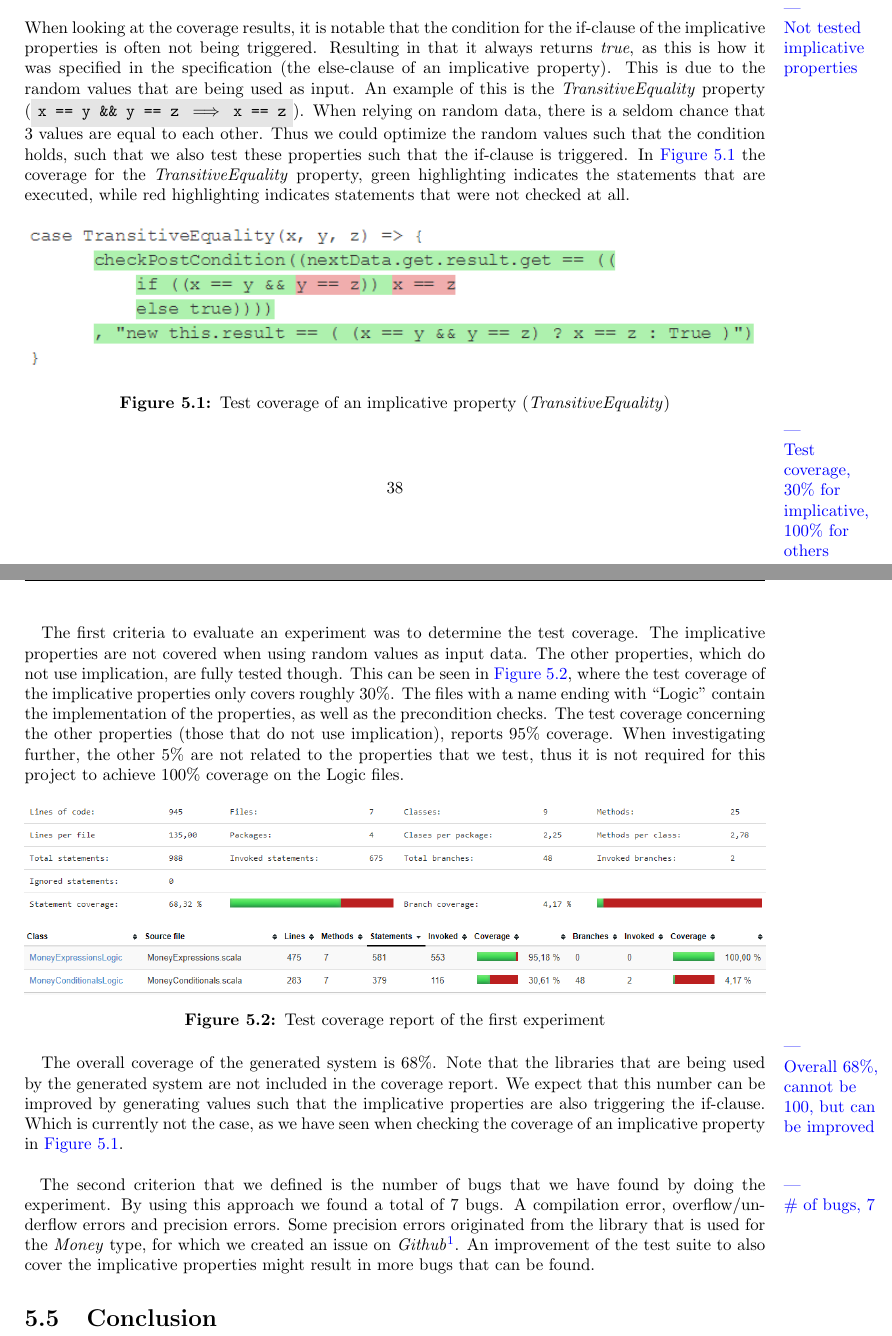
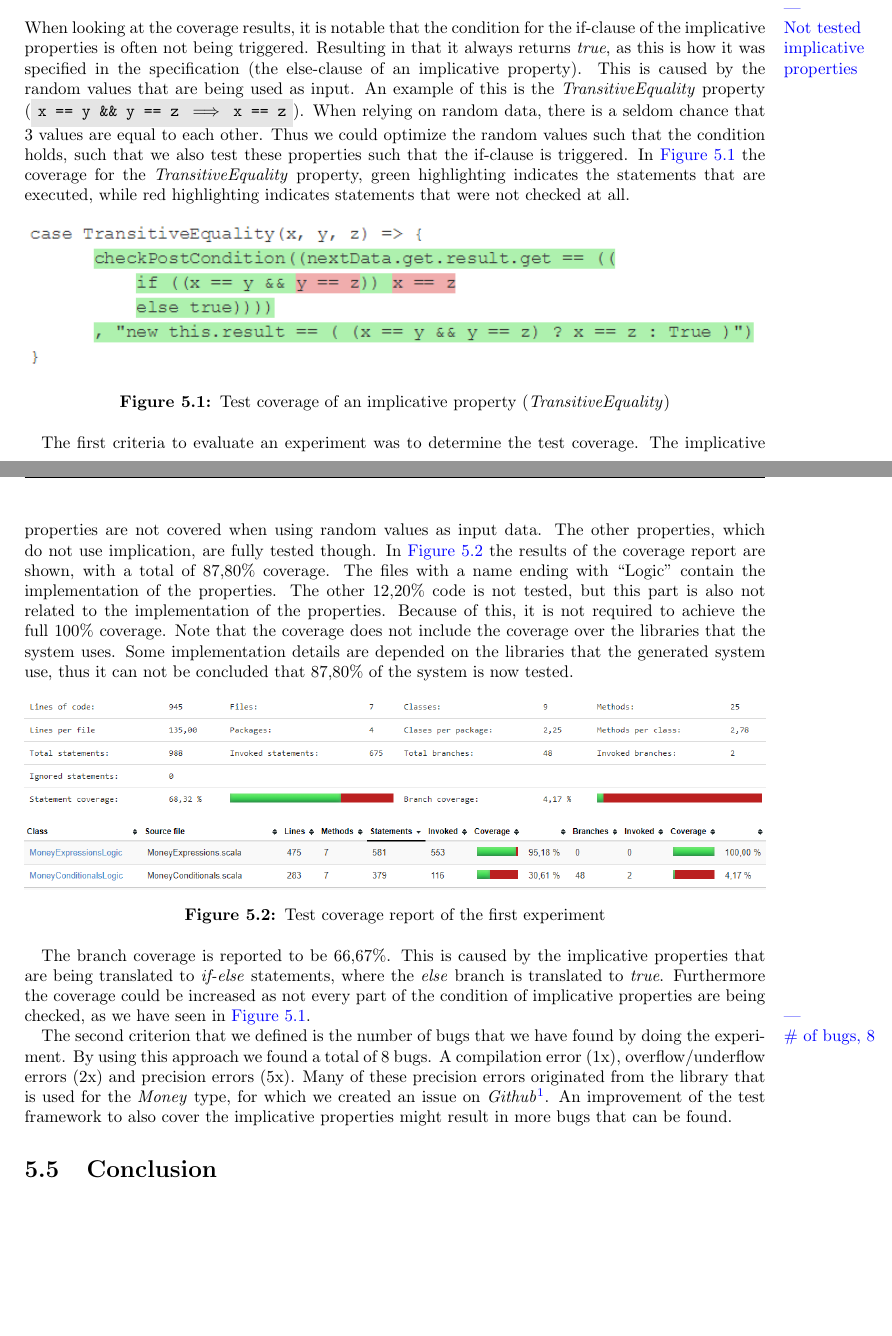
Before and after one commit to alexkok/master-thesis, a LaTeX thesis (thesis.tex, which reads content/ch5_experiment1.tex): two parts of pages 39 and 40 of 64, joined at a grey line, cut so that both start at the same text, the shorter picture padded with empty space. Compiled offline with pdfLaTeX.

Commit message:
Experiment 1 | Fixed evaluation, now not based on E2 spec

```diff
--- a/content/ch5_experiment1.tex
+++ b/content/ch5_experiment1.tex
@@ -430,7 +430,7 @@ When looking at the coverage results, it is notable that the
 condition for the if-clause of the implicative properties is often not being
 triggered. Resulting in that it always returns \textit{true}, as this is how it
 was specified in the specification (the else-clause of an implicative property).
-This is due to the random values that are being used as input. An example of
+This is caused by the random values that are being used as input. An example of
 this is the \textit{TransitiveEquality} property
 (\code{x == y \&\& y == z $\implies$ x == z}). When relying on random data,
 there is a seldom chance that 3 values are equal to each other. Thus we could
@@ -454,18 +454,11 @@ were not checked at all.
 % End figure
 
 % Total coverage
-\pinfo{Test coverage, 30\% for implicative, 100\% for others}
 The first criteria to evaluate an experiment was to determine the test
 coverage. The implicative properties are not covered when using random
 values as input data. The other properties, which do not use implication, are
-fully tested though. This can be seen in
-\autoref{fig:experiment1_evaluation_result}, where the test coverage of the
-implicative properties only covers roughly 30\%. The files with a name
-ending with ``Logic'' contain the implementation of the properties, as well as the
-precondition checks. The test coverage concerning the other properties (those
-that do not use implication), reports 95\% coverage. When investigating further,
-the other 5\% are not related to the properties that we test, thus it is not
-required for this project to achieve 100\% coverage on the Logic files.
+fully tested though. In \autoref{fig:experiment1_evaluation_result} the results of the coverage report are shown, with a total of 87,80\% coverage. The files with a name
+ending with ``Logic'' contain the implementation of the properties. The other 12,20\% code is not tested, but this part is also not related to the implementation of the properties. Because of this, it is not required to achieve the full 100\% coverage. Note that the coverage does not include the coverage over the libraries that the system uses. Some implementation details are depended on the libraries that the generated system use, thus it can not be concluded that 87,80\% of the system is now tested.
 % Figure
 \FloatBarrier
 \begin{figure}[!ht]
@@ -478,24 +471,17 @@ required for this project to achieve 100\% coverage on the Logic files.
 \end{figure}
 \FloatBarrier
 % End figure
-\pinfo{Overall 68\%, cannot be 100, but can be improved}
-The overall coverage of the generated system is 68\%. Note that the libraries
-that are being used by the generated system are not included in the coverage
-report. We expect that this number can be improved by generating values such
-that the implicative properties are also triggering the if-clause. Which
-is currently not the case, as we have seen when checking the coverage of an
-implicative property in
-\autoref{fig:experiment1_coverage_implicative_property}.\\
-\\
+The branch coverage is reported to be 66,67\%. This is caused by the implicative properties that are being translated to \textit{if-else} statements, where the \textit{else} branch is translated to \textit{true}. Furthermore the coverage could be increased as not every part of the condition of implicative properties are being checked, as we have seen in \autoref{fig:experiment1_coverage_implicative_property}.
+
 % % of bugs
-\pinfo{\# of bugs, 7}
+\pinfo{\# of bugs, 8}
 The second criterion that we defined is the number of bugs that we have found
-by doing the experiment. By using this approach we found a total of 7 bugs. A
-compilation error, overflow/underflow errors and precision errors. Some
+by doing the experiment. By using this approach we found a total of 8 bugs. A
+compilation error (1x), overflow/underflow errors (2x) and precision errors (5x). Many of these
 precision errors originated from the library that is used for the \textit{Money}
 type, for which we created an issue on
 \textit{Github}\footnote{https://github.com/typelevel/squants/issues/265}. An
-improvement of the test suite to also cover the implicative properties might
+improvement of the test framework to also cover the implicative properties might
 result in more bugs that can be found.
 
 % % % % % % % % % % % % % % % % % % % % % % % % % % % % % % % % % % % % %
@@ -511,7 +497,7 @@ result in more bugs that can be found.
 %	 - DistributiveInt1: When using Addition on Ints
 % 3: Percentage is double, causing big values to lose precision, which can cascade through the expressions
 %	 - AssociativeMultiplicationPercentage1: Multiplying Percentage with Int, causing a big Double value with precision loss. Squants cannot guess the actual number anymore
-\pinfo{Recap, found 7 bugs using this approach}
+\pinfo{Recap, found 8 bugs using this approach}
 In this first experiment, we tested each property that was defined in
 \autoref{cpt:properties} 100 times with using random values as input. First, the
 test suite terminated due to a compilation error. After disabling the causing
```
